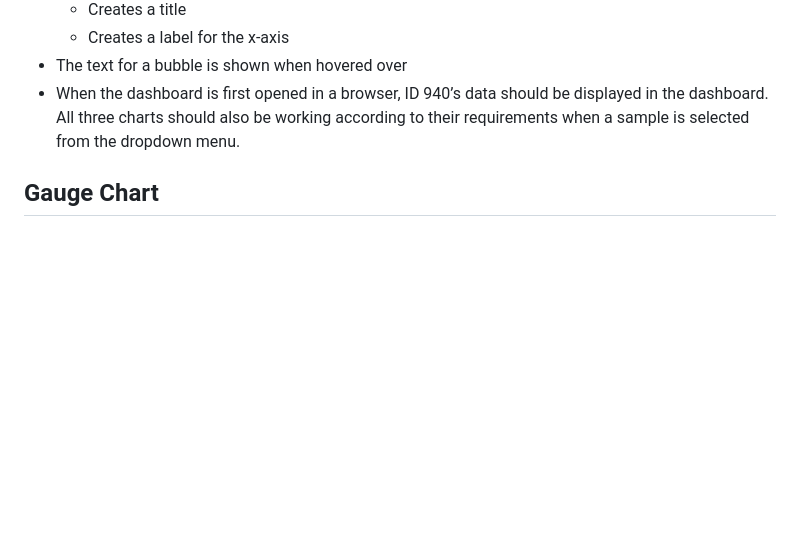
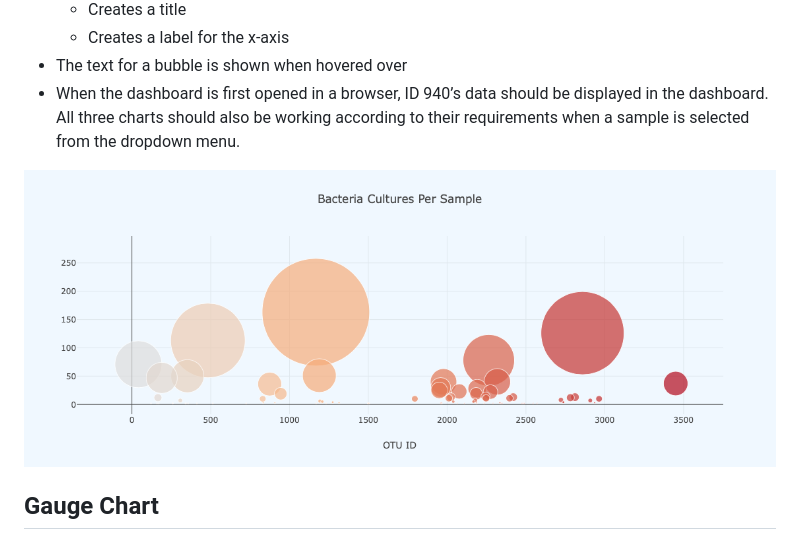
Before and after one commit to cbrito3/plotlydiploy, a Markdown page: README.md, the part around the change. Rendered like a GitHub page; blank space fills up the shorter version.

```diff
--- a/README.md
+++ b/README.md
@@ -35,6 +35,8 @@ In this project, we are helping Roza complete the dashboard. We are visualzing t
 * The text for a bubble is shown when hovered over
 * When the dashboard is first opened in a browser, ID 940’s data should be displayed in the dashboard. All three charts should also be working according to their requirements when a sample is selected from the dropdown menu.
 
+![Bubble%20plot](https://github.com/cbrito3/plotlydiploy/blob/main/Bubble%20plot.png)
+
 ## Gauge Chart
 * The code to build the gauge chart does the following:
   - Creates a title for the chart.
```
